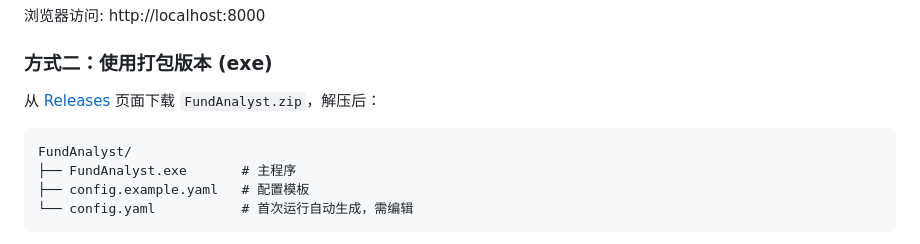
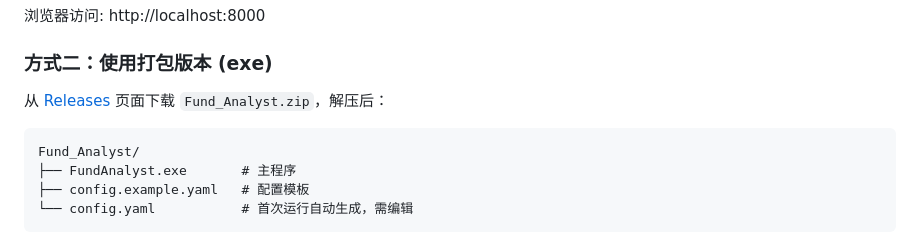
Before and after one commit to mengxiang1117/Fund_Analyst, a Markdown page: README.md, the part around the change. Drawn GitHub-style.

````diff
--- a/README.md
+++ b/README.md
@@ -63,10 +63,10 @@ python web_app.py
 
 ### 方式二：使用打包版本 (exe)
 
-从 [Releases](releases) 页面下载 `FundAnalyst.zip`，解压后：
+从 [Releases](https://github.com/mengxiang1117/Fund_Analyst/releases) 页面下载 `Fund_Analyst.zip`，解压后：
 
 ```
-FundAnalyst/
+Fund_Analyst/
 ├── FundAnalyst.exe       # 主程序
 ├── config.example.yaml   # 配置模板
 └── config.yaml           # 首次运行自动生成，需编辑
````
